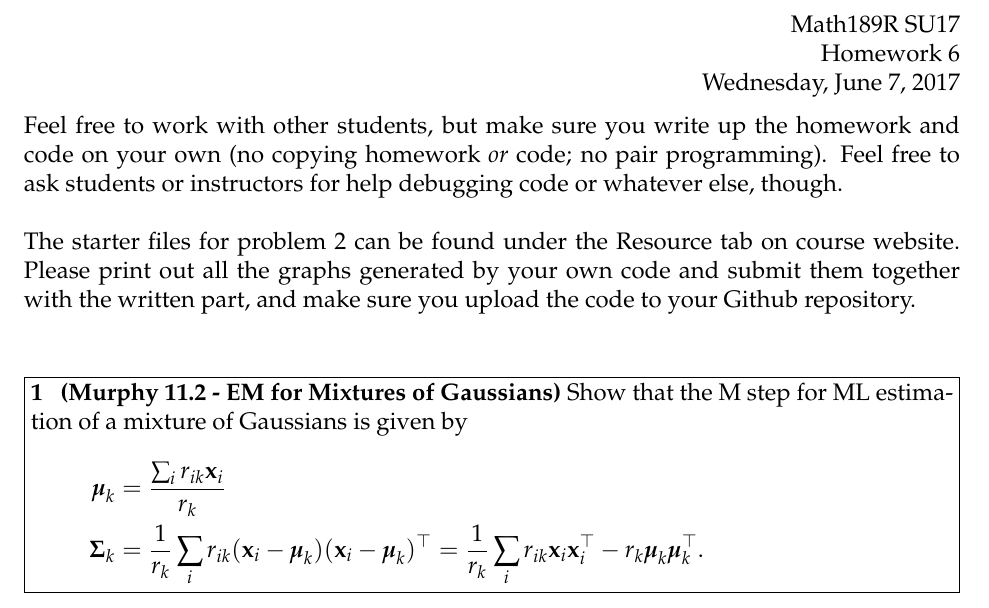
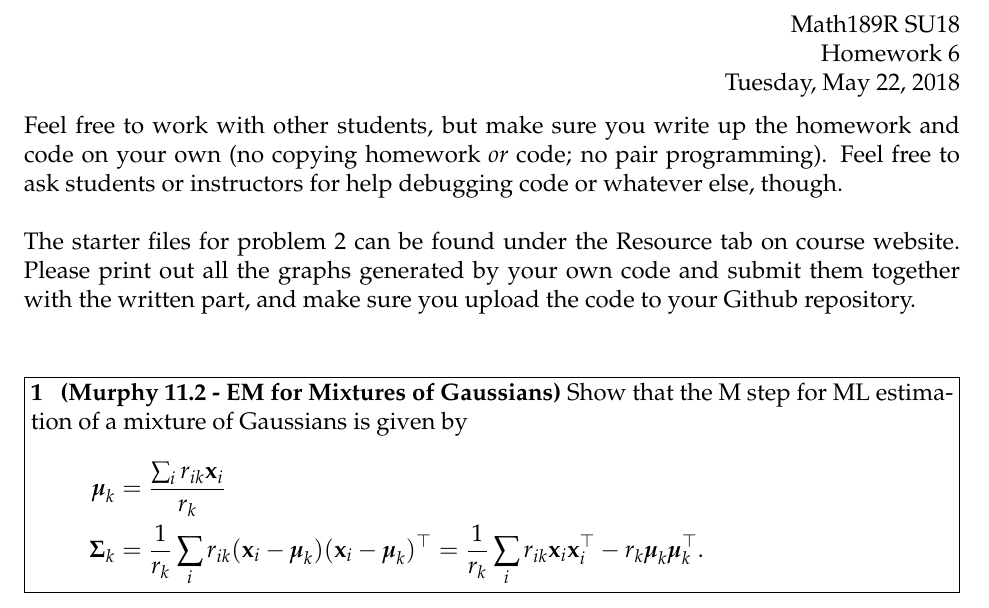
Before and after one commit to math189sp19/math189su19, a LaTeX problem sheet (homework/hw6/hw6.tex): part of page 1 of 2, cut so that both start at the same text. Compiled offline with pdfLaTeX.

Commit message:
Update hw6.tex

```diff
--- a/homework/hw6/hw6.tex
+++ b/homework/hw6/hw6.tex
@@ -10,9 +10,9 @@
 
 % info for header block in upper right hand corner
 \name{}
-\class{Math189R SU17}
+\class{Math189R SU18}
 \assignment{Homework 6}
-\duedate{Wednesday, June 7, 2017}
+\duedate{Tuesday, May 22, 2018}
 
 \begin{document}
 
```
